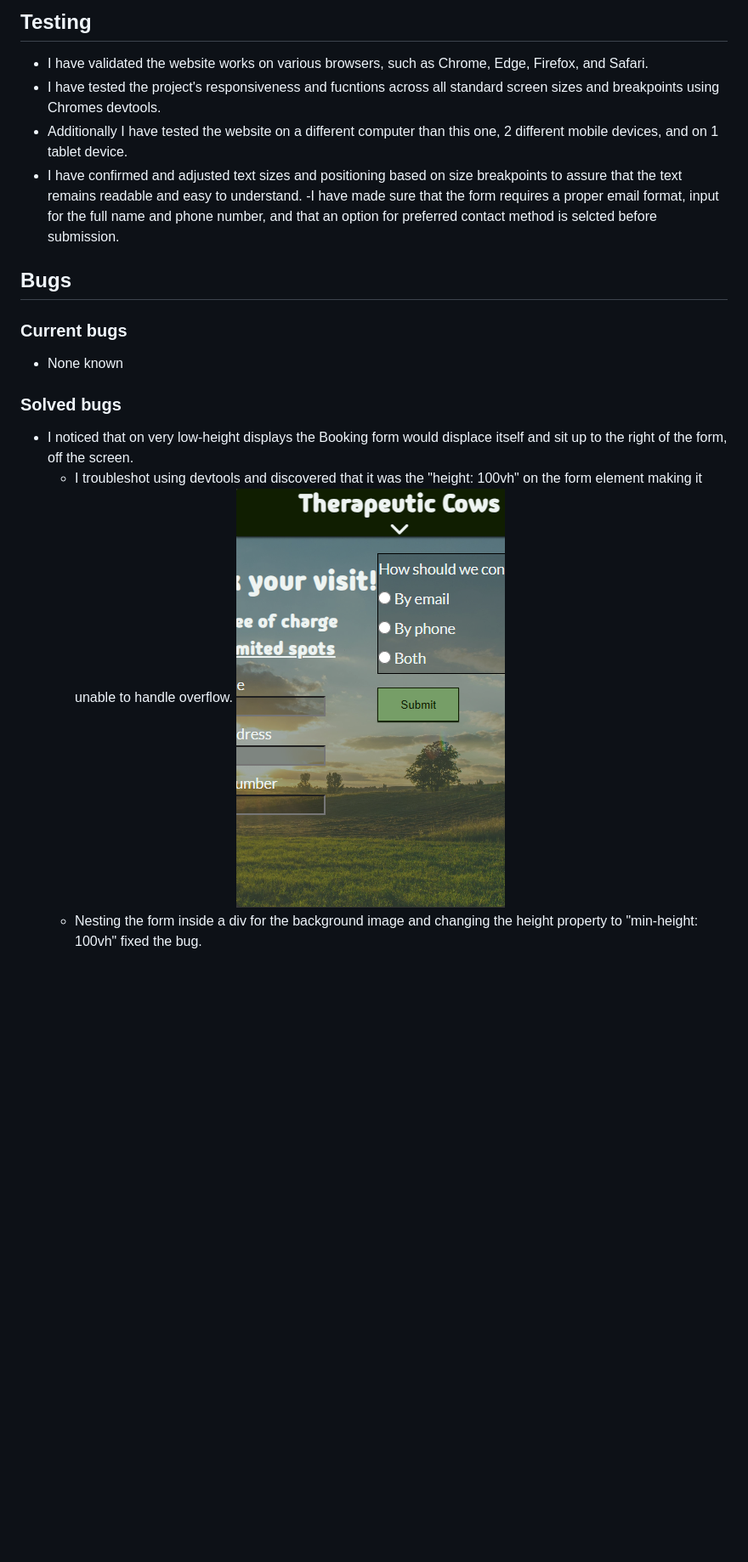
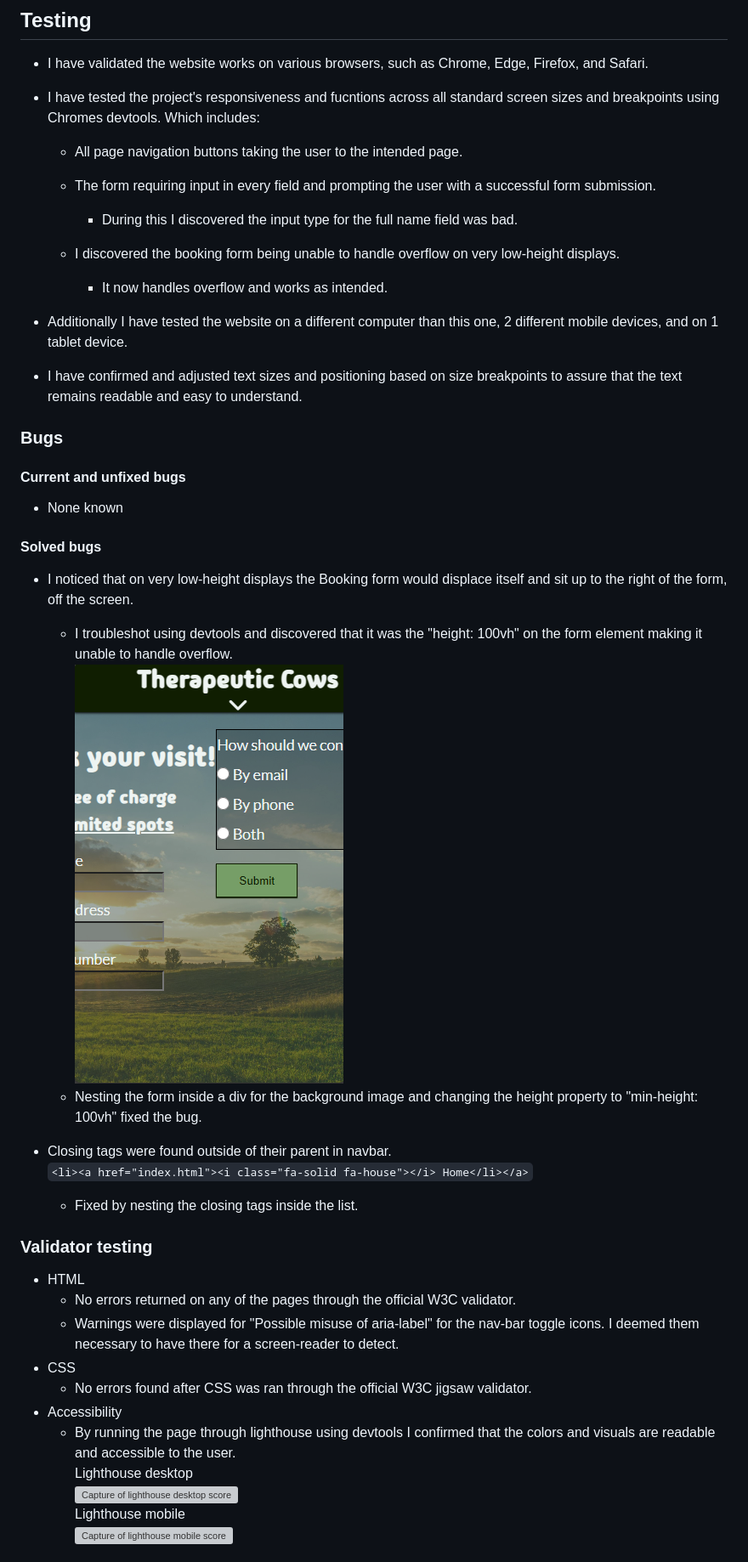
Before and after one commit to Felteng/therapeutic-cows, a Markdown page: README.md, the part around one of its changes. Shown at 85% size. GitHub-like rendering; blank space fills up the shorter version; grey boxes are pictures that could not be loaded.

Commit message:
Add testing, deployment, and credits info

```diff
--- a/README.md
+++ b/README.md
@@ -46,19 +46,45 @@ The user will be presented with information as to why the activity could be of c
 
 ## Testing
 - I have validated the website works on various browsers, such as Chrome, Edge, Firefox, and Safari.
-- I have tested the project's responsiveness and fucntions across all standard screen sizes and breakpoints using Chromes devtools.
+
+- I have tested the project's responsiveness and fucntions across all standard screen sizes and breakpoints using Chromes devtools. Which includes:
+    - All page navigation buttons taking the user to the intended page.
+
+    - The form requiring input in every field and prompting the user with a successful form submission.
+        - During this I discovered the input type for the full name field was bad.
+    - I discovered the booking form being unable to handle overflow on very low-height displays.
+        - It now handles overflow and works as intended.
+
 - Additionally I have tested the website on a different computer than this one, 2 different mobile devices, and on 1 tablet device.
+
 - I have confirmed and adjusted text sizes and positioning based on size breakpoints to assure that the text remains readable and easy to understand.
--I have made sure that the form requires a proper email format, input for the full name and phone number, and that an option for preferred contact method is selcted before submission.
 
-## Bugs
 
-### Current bugs
+### Bugs
+
+#### Current and unfixed bugs
 - None known
 
-### Solved bugs
+#### Solved bugs
 - I noticed that on very low-height displays the Booking form would displace itself and sit up to the right of the form, off the screen.
-    - I troubleshot using devtools and discovered that it was the "height: 100vh" on the form element making it unable to handle overflow.
+    - I troubleshot using devtools and discovered that it was the "height: 100vh" on the form element making it unable to handle overflow.\
     ![Image of overflow bug in booking form](assets/images/booking-bug.png "Image of the bug on the form")
     - Nesting the form inside a div for the background image and changing the height property to "min-height: 100vh" fixed the bug.
 
+- Closing tags were found outside of their parent in navbar. \
+`<li><a href="index.html"><i class="fa-solid fa-house"></i> Home</li></a>`
+    - Fixed by nesting the closing tags inside the list.
+
+### Validator testing
+- HTML
+    - No errors returned on any of the pages through the official W3C validator.
+    - Warnings were displayed for "Possible misuse of aria-label" for the nav-bar toggle icons. I deemed them necessary to have there for a screen-reader to detect.
+- CSS
+    - No errors found after CSS was ran through the official W3C jigsaw validator.
+- Accessibility
+    - By running the page through lighthouse using devtools I confirmed that the colors and visuals are readable and accessible to the user.\
+    Lighthouse desktop \
+    ![Capture of lighthouse desktop score](assets/images/lighthouse-desktop.png "Lighthouse desktop score") \
+    Lighthouse mobile \
+    ![Capture of lighthouse mobile score](assets/images/lighthouse-mobile.png "Lighthouse mobile score")
+
```
Also changed, not shown: other parts of README.md (+29 -9 lines).
